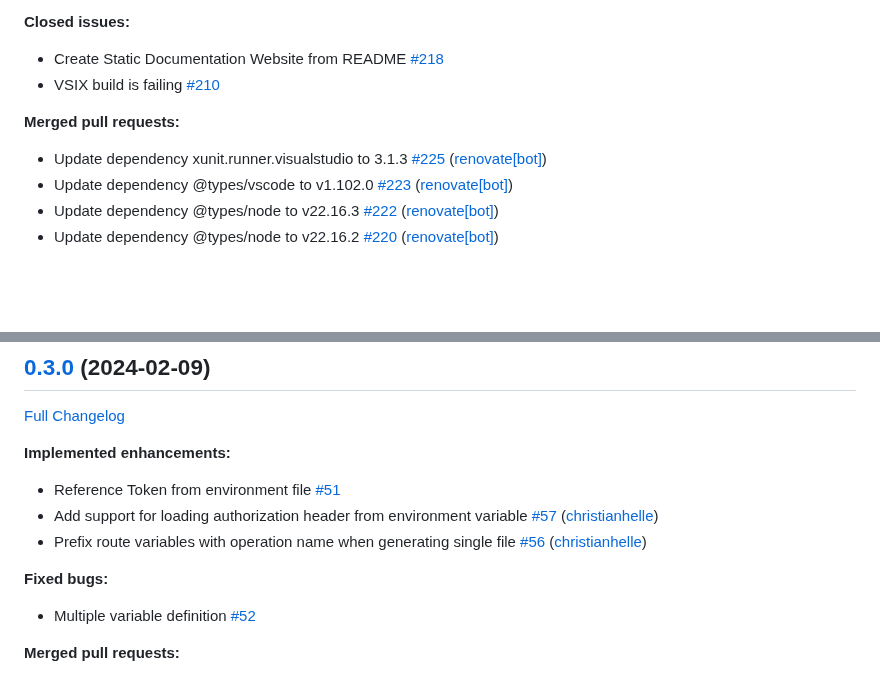
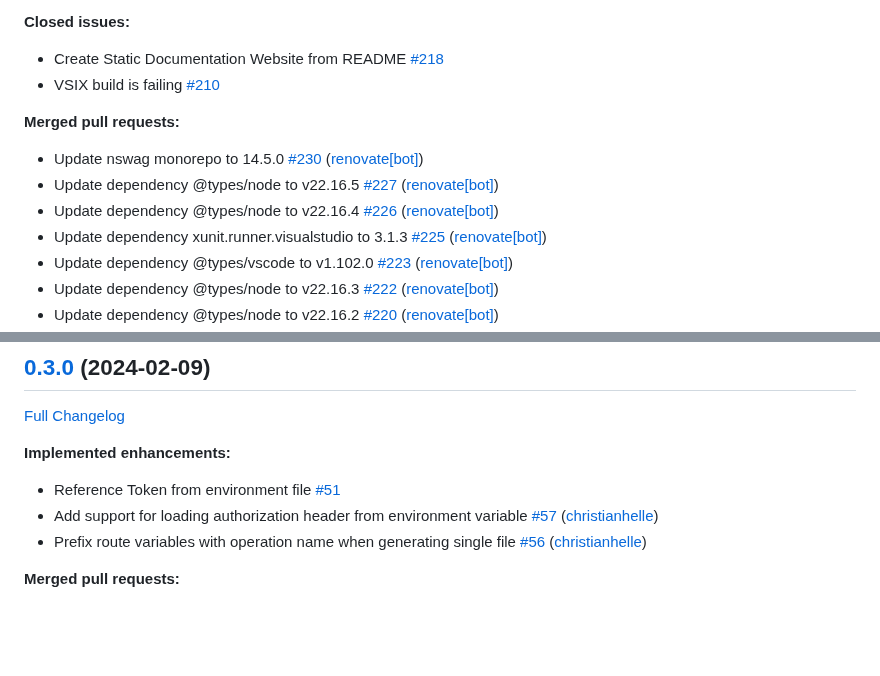
Before and after one commit to christianhelle/httpgenerator, a Markdown page: CHANGELOG.md, 2 parts joined by grey strips. GitHub-like rendering; blank space fills up the shorter version.

Commit message:
Update changelog [skip ci]

```diff
--- a/CHANGELOG.md
+++ b/CHANGELOG.md
@@ -17,6 +17,9 @@
 
 **Merged pull requests:**
 
+- Update nswag monorepo to 14.5.0 [\#230](https://github.com/christianhelle/httpgenerator/pull/230) ([renovate[bot]](https://github.com/apps/renovate))
+- Update dependency @types/node to v22.16.5 [\#227](https://github.com/christianhelle/httpgenerator/pull/227) ([renovate[bot]](https://github.com/apps/renovate))
+- Update dependency @types/node to v22.16.4 [\#226](https://github.com/christianhelle/httpgenerator/pull/226) ([renovate[bot]](https://github.com/apps/renovate))
 - Update dependency xunit.runner.visualstudio to 3.1.3 [\#225](https://github.com/christianhelle/httpgenerator/pull/225) ([renovate[bot]](https://github.com/apps/renovate))
 - Update dependency @types/vscode to v1.102.0 [\#223](https://github.com/christianhelle/httpgenerator/pull/223) ([renovate[bot]](https://github.com/apps/renovate))
 - Update dependency @types/node to v22.16.3 [\#222](https://github.com/christianhelle/httpgenerator/pull/222) ([renovate[bot]](https://github.com/apps/renovate))
@@ -248,10 +251,6 @@
 - Add support for loading authorization header from environment variable [\#57](https://github.com/christianhelle/httpgenerator/pull/57) ([christianhelle](https://github.com/christianhelle))
 - Prefix route variables with operation name when generating single file [\#56](https://github.com/christianhelle/httpgenerator/pull/56) ([christianhelle](https://github.com/christianhelle))
 
-**Fixed bugs:**
-
-- Multiple variable definition  [\#52](https://github.com/christianhelle/httpgenerator/issues/52)
-
 **Merged pull requests:**
 
 - Update dependency Microsoft.VSSDK.BuildTools to v17.9.3168 [\#58](https://github.com/christianhelle/httpgenerator/pull/58) ([renovate[bot]](https://github.com/apps/renovate))
```
